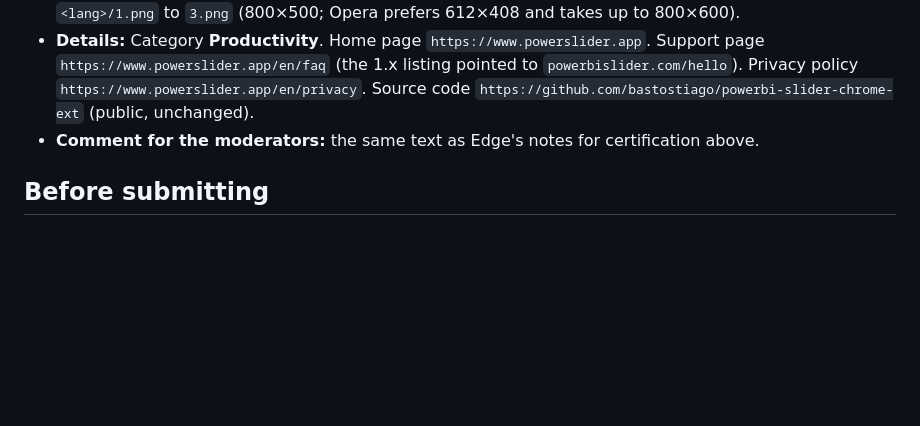
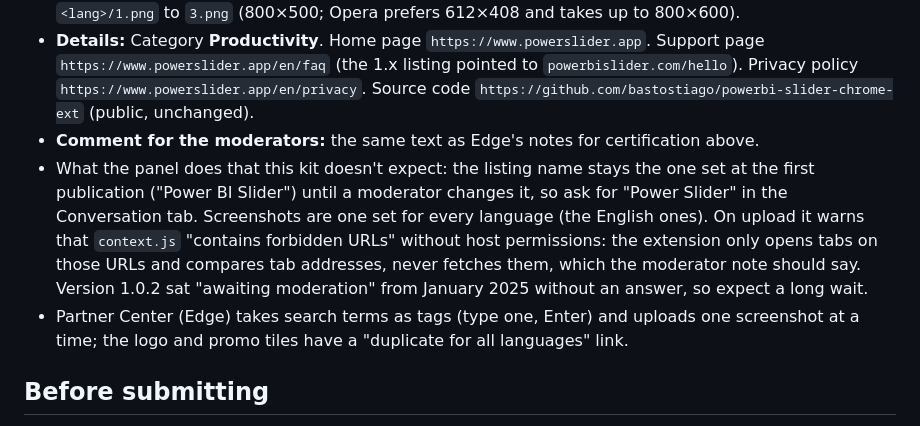
Before and after one commit to bastostiago/powerbi-slider-chrome-ext, a Markdown page: store-listing.md, the part around the change. Drawn GitHub-style; blank space fills up the shorter version.

Commit message:
Store listing: what the Opera and Edge dashboards actually ask for
Co-Authored-By: Claude Opus 5.5 <noreply@anthropic.com>

```diff
--- a/store-listing.md
+++ b/store-listing.md
@@ -214,6 +214,8 @@ addons.opera.com → Developer → "Power BI Slider". Files in `dist/store/opera
 - **Media:** Icon = `_all-languages/icon-128.png` (`icon-64.png` if the form asks for 64×64), Screenshots = `<lang>/1.png` to `3.png` (800×500; Opera prefers 612×408 and takes up to 800×600).
 - **Details:** Category **Productivity**. Home page `https://www.powerslider.app`. Support page `https://www.powerslider.app/en/faq` (the 1.x listing pointed to `powerbislider.com/hello`). Privacy policy `https://www.powerslider.app/en/privacy`. Source code `https://github.com/bastostiago/powerbi-slider-chrome-ext` (public, unchanged).
 - **Comment for the moderators:** the same text as Edge's notes for certification above.
+- What the panel does that this kit doesn't expect: the listing name stays the one set at the first publication ("Power BI Slider") until a moderator changes it, so ask for "Power Slider" in the Conversation tab. Screenshots are one set for every language (the English ones). On upload it warns that `context.js` "contains forbidden URLs" without host permissions: the extension only opens tabs on those URLs and compares tab addresses, never fetches them, which the moderator note should say. Version 1.0.2 sat "awaiting moderation" from January 2025 without an answer, so expect a long wait.
+- Partner Center (Edge) takes search terms as tags (type one, Enter) and uploads one screenshot at a time; the logo and promo tiles have a "duplicate for all languages" link.
 
 ## Before submitting
 
```
